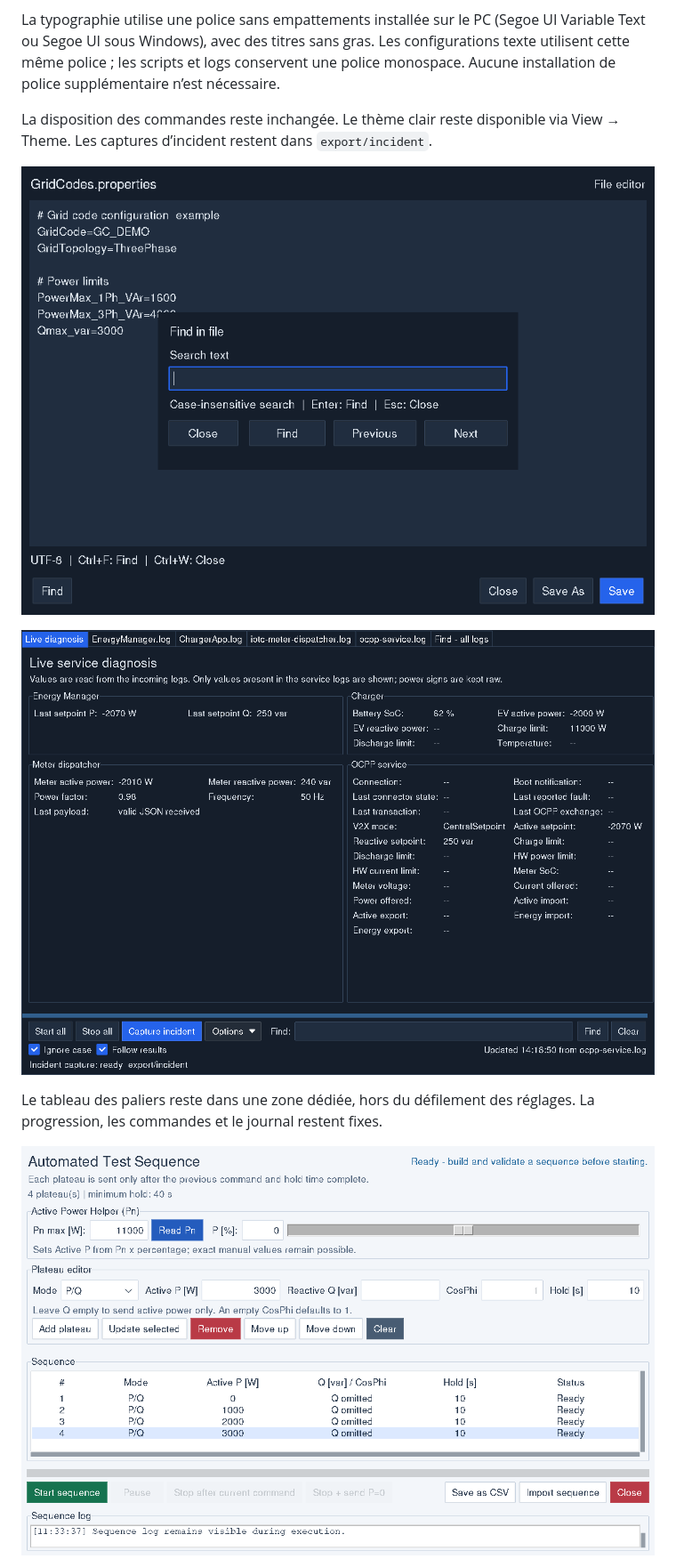
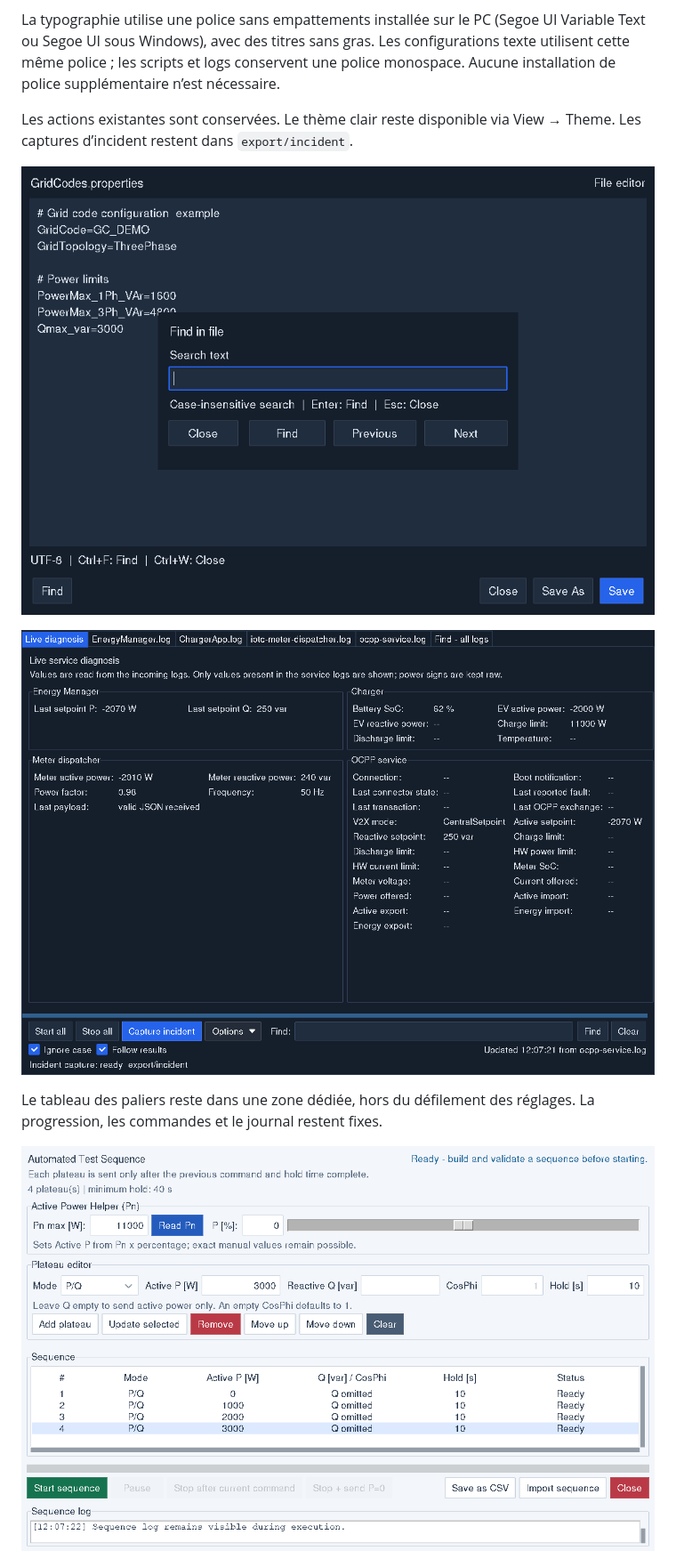
Before and after one commit to raissi1/RemoteBorne, a Markdown page: docs/previews/README.md, the part around one of its changes. Shown at 89% size. Drawn GitHub-style; pictures changed too: docs/previews/debug-dark.png, docs/previews/editor-dark.png, docs/previews/sequence-light.png.

```diff
--- a/docs/previews/README.md
+++ b/docs/previews/README.md
@@ -10,7 +10,7 @@ Les configurations texte utilisent cette même police ; les scripts et logs
 conservent une police monospace. Aucune installation de police supplémentaire
 n’est nécessaire.
 
-La disposition des commandes reste inchangée. Le thème clair reste disponible
+Les actions existantes sont conservées. Le thème clair reste disponible
 via View → Theme. Les captures d’incident restent dans `export/incident`.
 
 ![Éditeur et Find](editor-dark.png)
```
Also changed, not shown: other parts of docs/previews/README.md (+6 -0 lines), docs/window-layout.md (added, +32 -0 lines), docs/previews/energy-light.png (added), docs/previews/migration-light.png (added), 10 other files.
